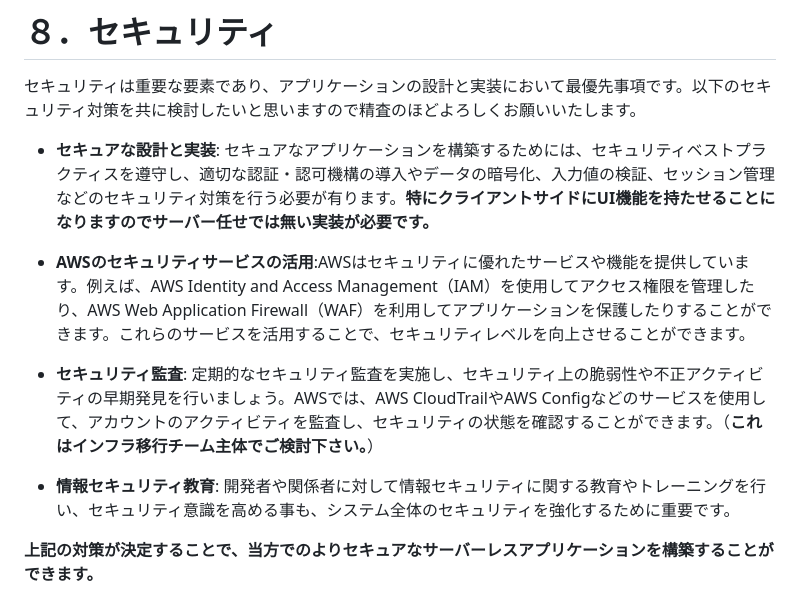
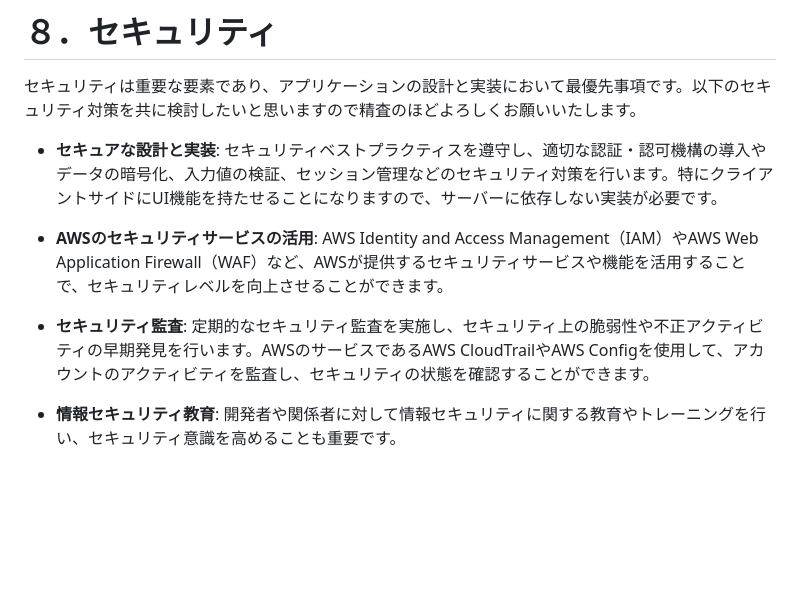
Before and after one commit to engbjapan/Programming, a Markdown page: ChatGPT/etc/resume.md, the part around the change. Rendered like a GitHub page; blank space fills up the shorter version.

Commit message:
Update resume.md
ChatGPT
提案されたレジュメを確認しました。セキュリティに関する検討の提案が適切に盛り込まれています。以下に提案の内容を要約します。

セキュアな設計と実装: セキュリティベストプラクティスを遵守し、適切な認証・認可機構の導入やデータの暗号化、入力値の検証、セッション管理などのセキュリティ対策を行う必要があります。特にクライアントサイドにUI機能を持たせることになりますので、サーバーに依存しない実装が必要です。

AWSのセキュリティサービスの活用: AWS Identity and Access Management（IAM）やAWS Web Application Firewall（WAF）など、AWSが提供するセキュリティサービスや機能を活用することで、セキュリティレベルを向上させることができます。

セキュリティ監査: 定期的なセキュリティ監査を実施し、セキュリティ上の脆弱性や不正アクティビティの早期発見を行います。AWSのサービスであるAWS CloudTrailやAWS Configを使用して、アカウントのアクティビティを監査し、セキュリティの状態を確認することができます。

情報セキュリティ教育: 開発者や関係者に対して情報セキュリティに関する教育やトレーニングを行い、セキュリティ意識を高めることも重要です。

上記のセキュリティ対策を実施することで、よりセキュアなサーバーレスアプリケーションを構築することができます。

提案された内容を含む修正版のレジュメを以下に示します。

提案された内容を含む修正版のレジュメを作成し、提出いたします。ご確認いただけますでしょうか？

```diff
--- a/ChatGPT/etc/resume.md
+++ b/ChatGPT/etc/resume.md
@@ -49,13 +49,10 @@ AWS LambdaとAPI Gatewayを使用することにより、以下のメリット
 # ８．セキュリティ
 セキュリティは重要な要素であり、アプリケーションの設計と実装において最優先事項です。以下のセキュリティ対策を共に検討したいと思いますので精査のほどよろしくお願いいたします。
 
+- **セキュアな設計と実装**: セキュリティベストプラクティスを遵守し、適切な認証・認可機構の導入やデータの暗号化、入力値の検証、セッション管理などのセキュリティ対策を行います。特にクライアントサイドにUI機能を持たせることになりますので、サーバーに依存しない実装が必要です。
 
-- **セキュアな設計と実装**: セキュアなアプリケーションを構築するためには、セキュリティベストプラクティスを遵守し、適切な認証・認可機構の導入やデータの暗号化、入力値の検証、セッション管理などのセキュリティ対策を行う必要が有ります。**特にクライアントサイドにUI機能を持たせることになりますのでサーバー任せでは無い実装が必要です。**
+- **AWSのセキュリティサービスの活用**: AWS Identity and Access Management（IAM）やAWS Web Application Firewall（WAF）など、AWSが提供するセキュリティサービスや機能を活用することで、セキュリティレベルを向上させることができます。
 
-- **AWSのセキュリティサービスの活用**:AWSはセキュリティに優れたサービスや機能を提供しています。例えば、AWS Identity and Access Management（IAM）を使用してアクセス権限を管理したり、AWS Web Application Firewall（WAF）を利用してアプリケーションを保護したりすることができます。これらのサービスを活用することで、セキュリティレベルを向上させることができます。
+- **セキュリティ監査**: 定期的なセキュリティ監査を実施し、セキュリティ上の脆弱性や不正アクティビティの早期発見を行います。AWSのサービスであるAWS CloudTrailやAWS Configを使用して、アカウントのアクティビティを監査し、セキュリティの状態を確認することができます。
 
-- **セキュリティ監査**: 定期的なセキュリティ監査を実施し、セキュリティ上の脆弱性や不正アクティビティの早期発見を行いましょう。AWSでは、AWS CloudTrailやAWS Configなどのサービスを使用して、アカウントのアクティビティを監査し、セキュリティの状態を確認することができます。（**これはインフラ移行チーム主体でご検討下さい。**）
-
-- **情報セキュリティ教育**: 開発者や関係者に対して情報セキュリティに関する教育やトレーニングを行い、セキュリティ意識を高める事も、システム全体のセキュリティを強化するために重要です。
-
-**上記の対策が決定することで、当方でのよりセキュアなサーバーレスアプリケーションを構築することができます。**
+- **情報セキュリティ教育**: 開発者や関係者に対して情報セキュリティに関する教育やトレーニングを行い、セキュリティ意識を高めることも重要です。
```
